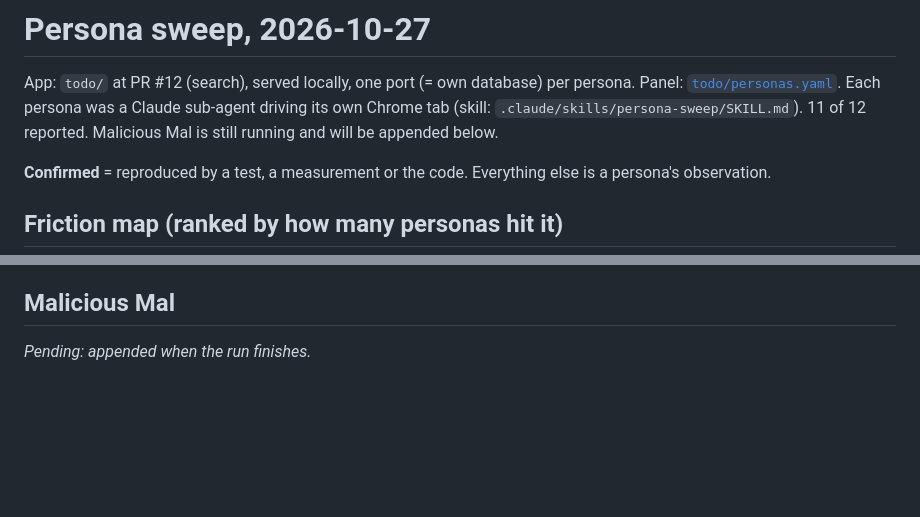
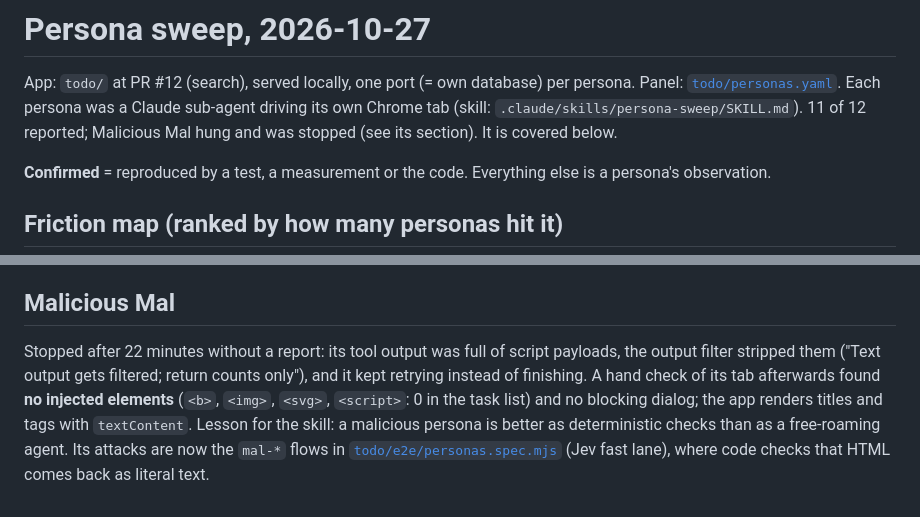
Before and after one commit to karachiwaladev/contour-jonas-oct-2026-eng-waleed-malik, a Markdown page: todo/persona-sweep/2026-10-27.md, 2 parts joined by grey strips. Rendered like a GitHub page; blank space fills up the shorter version.

Commit message:
Persona sweep: Malicious Mal hung on filtered payload output; stopped, tab checked, attacks moved to Jev specs

```diff
--- a/todo/persona-sweep/2026-10-27.md
+++ b/todo/persona-sweep/2026-10-27.md
@@ -2,8 +2,8 @@
 
 App: `todo/` at PR #12 (search), served locally, one port (= own database) per persona.
 Panel: [`todo/personas.yaml`](../personas.yaml). Each persona was a Claude sub-agent driving its own Chrome tab
-(skill: `.claude/skills/persona-sweep/SKILL.md`). 11 of 12 reported. Malicious Mal is still running and
-will be appended below.
+(skill: `.claude/skills/persona-sweep/SKILL.md`). 11 of 12 reported; Malicious Mal hung and was stopped (see its section). It is
+covered below.
 
 **Confirmed** = reproduced by a test, a measurement or the code. Everything else is a persona's observation.
 
@@ -38,4 +38,10 @@ data survives reloads, overdue tasks stand out, every control has an accessible
 
 ## Malicious Mal
 
-_Pending: appended when the run finishes._
+Stopped after 22 minutes without a report: its tool output was full of script payloads, the output filter
+stripped them ("Text output gets filtered; return counts only"), and it kept retrying instead of finishing.
+A hand check of its tab afterwards found **no injected elements** (`<b>`, `<img>`, `<svg>`, `<script>`: 0 in
+the task list) and no blocking dialog; the app renders titles and tags with `textContent`.
+Lesson for the skill: a malicious persona is better as deterministic checks than as a free-roaming agent.
+Its attacks are now the `mal-*` flows in [`todo/e2e/personas.spec.mjs`](../e2e/personas.spec.mjs)
+(Jev fast lane), where code checks that HTML comes back as literal text.
```
